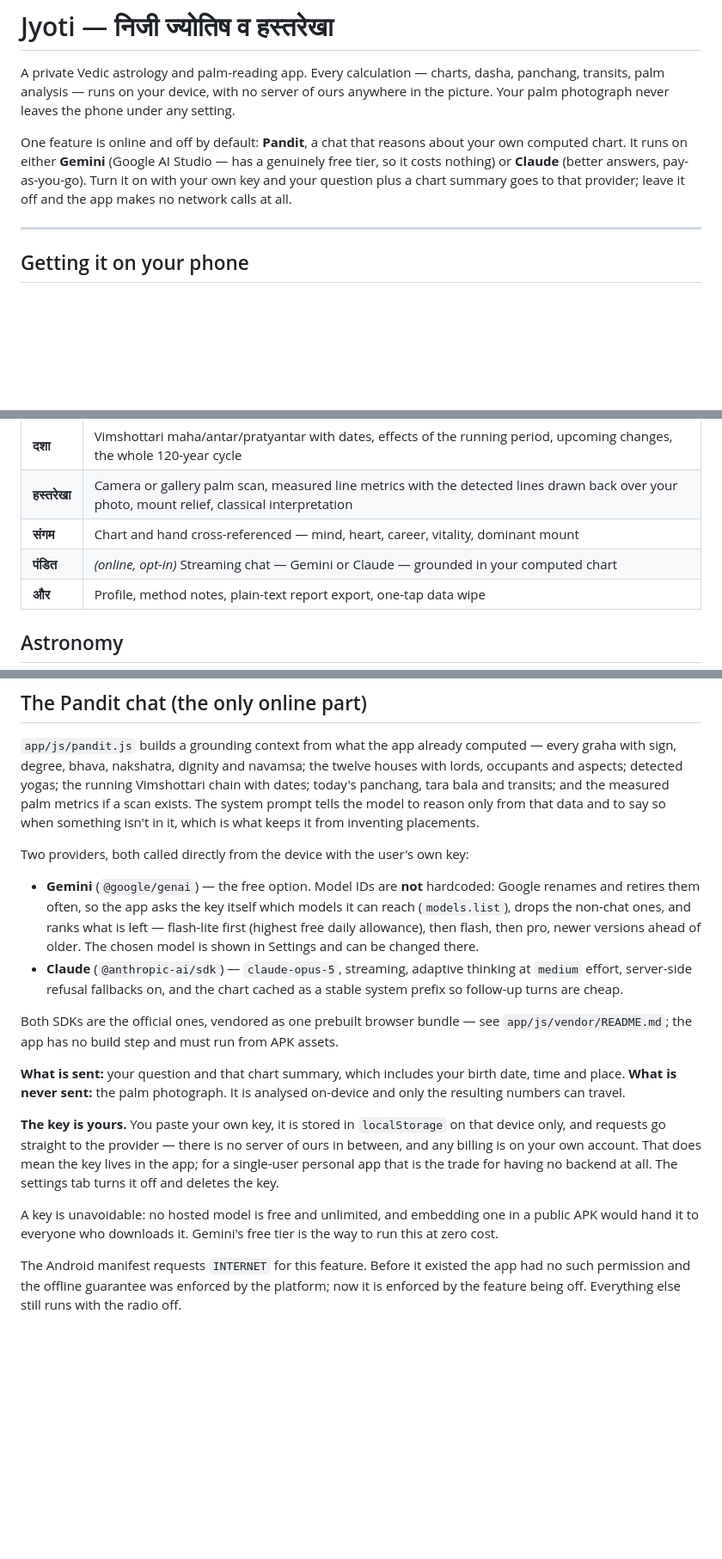
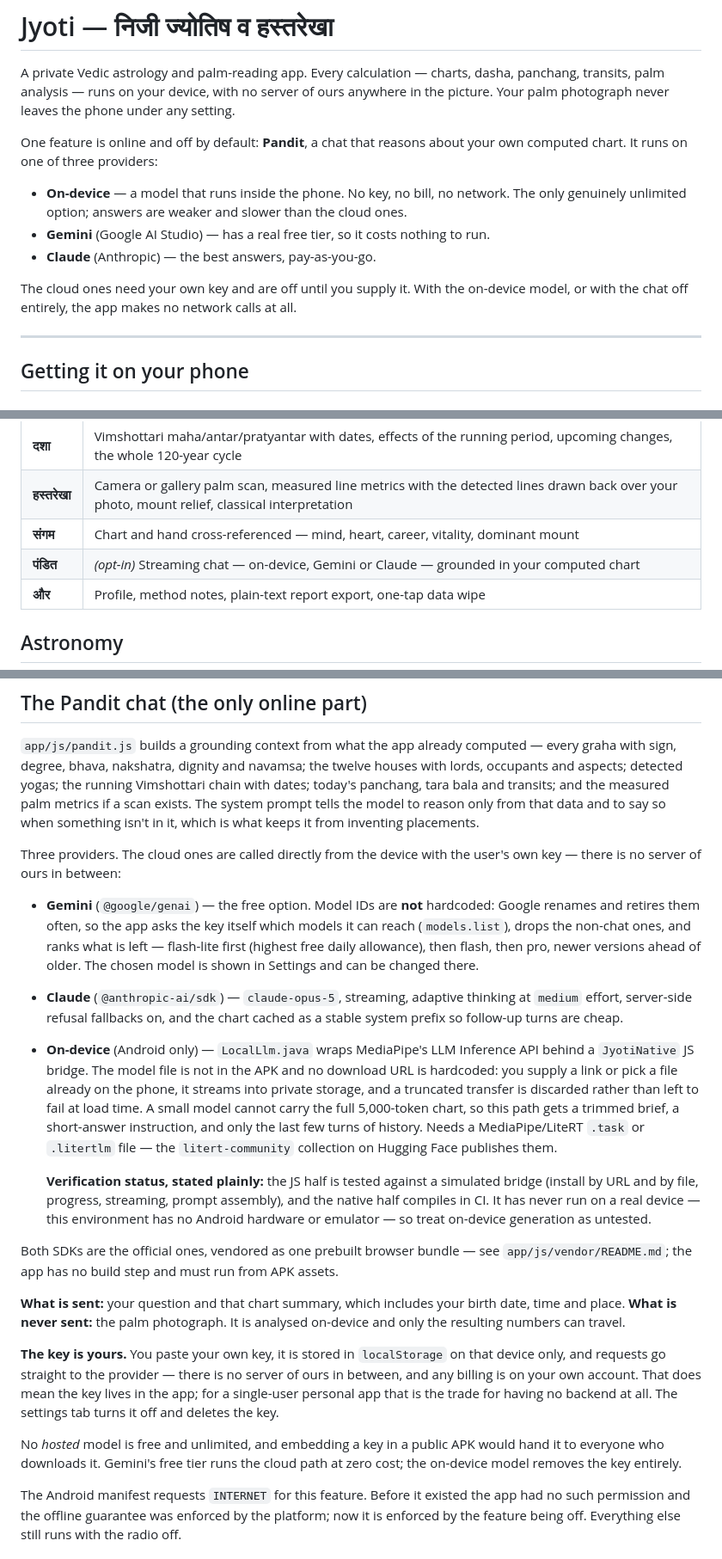
Before and after one commit to ermoonvictor-ai/git, a Markdown page: README.md, 3 parts joined by grey strips. Shown at 86% size. Rendered like a GitHub page; blank space fills up the shorter version.

Commit message:
Document the three providers and the on-device verification gap
README still described the chat as Claude-only and online-only. Record what
it now is, and state plainly which parts of the on-device path have been
exercised: the JS half against a simulated bridge, the native half by CI
compilation only, and generation on real hardware not at all.

Co-Authored-By: Claude Opus 5 <noreply@anthropic.com>
Claude-Session: https://claude.ai/code/session_01Phjadoyn5Lg4fgikqo6skw

```diff
--- a/README.md
+++ b/README.md
@@ -5,10 +5,15 @@ panchang, transits, palm analysis — runs on your device, with no server of our
 in the picture. Your palm photograph never leaves the phone under any setting.
 
 One feature is online and off by default: **Pandit**, a chat that reasons about your own
-computed chart. It runs on either **Gemini** (Google AI Studio — has a genuinely free
-tier, so it costs nothing) or **Claude** (better answers, pay-as-you-go). Turn it on with
-your own key and your question plus a chart summary goes to that provider; leave it off
-and the app makes no network calls at all.
+computed chart. It runs on one of three providers:
+
+- **On-device** — a model that runs inside the phone. No key, no bill, no network. The
+  only genuinely unlimited option; answers are weaker and slower than the cloud ones.
+- **Gemini** (Google AI Studio) — has a real free tier, so it costs nothing to run.
+- **Claude** (Anthropic) — the best answers, pay-as-you-go.
+
+The cloud ones need your own key and are off until you supply it. With the on-device
+model, or with the chat off entirely, the app makes no network calls at all.
 
 ---
 
@@ -75,7 +80,7 @@ Two details in the shell are load-bearing:
 | **दशा** | Vimshottari maha/antar/pratyantar with dates, effects of the running period, upcoming changes, the whole 120-year cycle |
 | **हस्तरेखा** | Camera or gallery palm scan, measured line metrics with the detected lines drawn back over your photo, mount relief, classical interpretation |
 | **संगम** | Chart and hand cross-referenced — mind, heart, career, vitality, dominant mount |
-| **पंडित** | *(online, opt-in)* Streaming chat — Gemini or Claude — grounded in your computed chart |
+| **पंडित** | *(opt-in)* Streaming chat — on-device, Gemini or Claude — grounded in your computed chart |
 | **और** | Profile, method notes, plain-text report export, one-tap data wipe |
 
 ## Astronomy
@@ -131,7 +136,8 @@ today's panchang, tara bala and transits; and the measured palm metrics if a sca
 The system prompt tells the model to reason only from that data and to say so when
 something isn't in it, which is what keeps it from inventing placements.
 
-Two providers, both called directly from the device with the user's own key:
+Three providers. The cloud ones are called directly from the device with the user's own
+key — there is no server of ours in between:
 
 - **Gemini** (`@google/genai`) — the free option. Model IDs are **not** hardcoded: Google
   renames and retires them often, so the app asks the key itself which models it can reach
@@ -141,6 +147,19 @@ Two providers, both called directly from the device with the user's own key:
 - **Claude** (`@anthropic-ai/sdk`) — `claude-opus-5`, streaming, adaptive thinking at
   `medium` effort, server-side refusal fallbacks on, and the chart cached as a stable
   system prefix so follow-up turns are cheap.
+- **On-device** (Android only) — `LocalLlm.java` wraps MediaPipe's LLM Inference API
+  behind a `JyotiNative` JS bridge. The model file is not in the APK and no download URL
+  is hardcoded: you supply a link or pick a file already on the phone, it streams into
+  private storage, and a truncated transfer is discarded rather than left to fail at load
+  time. A small model cannot carry the full 5,000-token chart, so this path gets a
+  trimmed brief, a short-answer instruction, and only the last few turns of history.
+  Needs a MediaPipe/LiteRT `.task` or `.litertlm` file — the `litert-community`
+  collection on Hugging Face publishes them.
+
+  **Verification status, stated plainly:** the JS half is tested against a simulated
+  bridge (install by URL and by file, progress, streaming, prompt assembly), and the
+  native half compiles in CI. It has never run on a real device — this environment has
+  no Android hardware or emulator — so treat on-device generation as untested.
 
 Both SDKs are the official ones, vendored as one prebuilt browser bundle — see
 `app/js/vendor/README.md`; the app has no build step and must run from APK assets.
@@ -155,9 +174,9 @@ between, and any billing is on your own account. That does mean the key lives in
 for a single-user personal app that is the trade for having no backend at all. The
 settings tab turns it off and deletes the key.
 
-A key is unavoidable: no hosted model is free and unlimited, and embedding one in a
-public APK would hand it to everyone who downloads it. Gemini's free tier is the way to
-run this at zero cost.
+No *hosted* model is free and unlimited, and embedding a key in a public APK would hand
+it to everyone who downloads it. Gemini's free tier runs the cloud path at zero cost; the
+on-device model removes the key entirely.
 
 The Android manifest requests `INTERNET` for this feature. Before it existed the app had
 no such permission and the offline guarantee was enforced by the platform; now it is
```
Also changed, not shown: other parts of README.md (+2 -2 lines).
